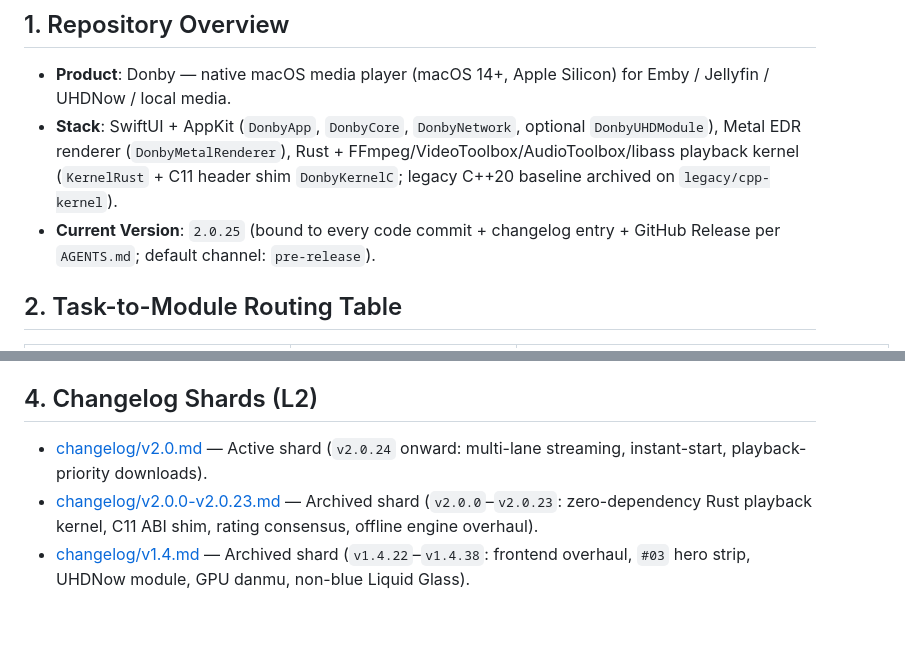
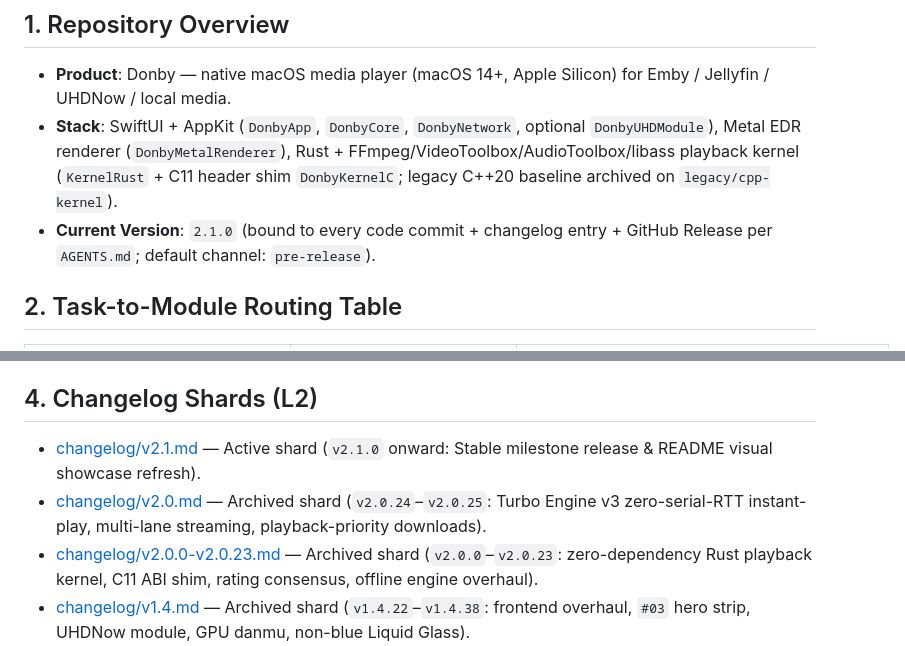
Before and after one commit to DonJone/Donby, a Markdown page: docs/agent/INDEX.md, 2 parts joined by grey strips. Rendered like a GitHub page; blank space fills up the shorter version.

```diff
--- a/docs/agent/INDEX.md
+++ b/docs/agent/INDEX.md
@@ -6,7 +6,7 @@
 ## 1. Repository Overview
 - **Product**: Donby — native macOS media player (macOS 14+, Apple Silicon) for Emby / Jellyfin / UHDNow / local media.
 - **Stack**: SwiftUI + AppKit (`DonbyApp`, `DonbyCore`, `DonbyNetwork`, optional `DonbyUHDModule`), Metal EDR renderer (`DonbyMetalRenderer`), Rust + FFmpeg/VideoToolbox/AudioToolbox/libass playback kernel (`KernelRust` + C11 header shim `DonbyKernelC`; legacy C++20 baseline archived on `legacy/cpp-kernel`).
-- **Current Version**: `2.0.25` (bound to every code commit + changelog entry + GitHub Release per `AGENTS.md`; default channel: `pre-release`).
+- **Current Version**: `2.1.0` (bound to every code commit + changelog entry + GitHub Release per `AGENTS.md`; default channel: `pre-release`).
 
 ## 2. Task-to-Module Routing Table
 
@@ -28,7 +28,8 @@
 - [decisions/004-zero-serial-rtt-instant-play-v3.md](decisions/004-zero-serial-rtt-instant-play-v3.md) — Turbo Engine v3: 1-RTT 4-lane open fan-out, Tail-First 512 KiB Cues bypass, non-blocking kernel initial seek, tail-trim & blocked-reader micro-hedge, and `PlaybackIntentCoordinator`.
 
 ## 4. Changelog Shards (L2)
-- [changelog/v2.0.md](changelog/v2.0.md) — Active shard (`v2.0.24` onward: multi-lane streaming, instant-start, playback-priority downloads).
+- [changelog/v2.1.md](changelog/v2.1.md) — Active shard (`v2.1.0` onward: Stable milestone release & README visual showcase refresh).
+- [changelog/v2.0.md](changelog/v2.0.md) — Archived shard (`v2.0.24`–`v2.0.25`: Turbo Engine v3 zero-serial-RTT instant-play, multi-lane streaming, playback-priority downloads).
 - [changelog/v2.0.0-v2.0.23.md](changelog/v2.0.0-v2.0.23.md) — Archived shard (`v2.0.0`–`v2.0.23`: zero-dependency Rust playback kernel, C11 ABI shim, rating consensus, offline engine overhaul).
 - [changelog/v1.4.md](changelog/v1.4.md) — Archived shard (`v1.4.22`–`v1.4.38`: frontend overhaul, `#03` hero strip, UHDNow module, GPU danmu, non-blue Liquid Glass).
 - [changelog/v1.4.0-v1.4.21.md](changelog/v1.4.0-v1.4.21.md) — HTTP/2 adaptive streaming, async L2 cache, detail preloading, Silero VAD & Pair-A subtitles, AES-256-GCM vault, fast builds.
```
Also changed, not shown: README.md (+8 -0 lines), docs/screenshots/detail.png (added), docs/screenshots/dual-subtitles.png (added), 6 other files.
